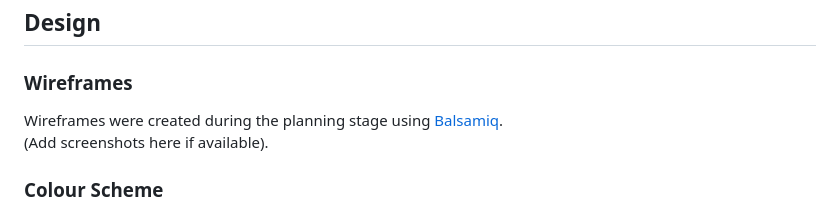
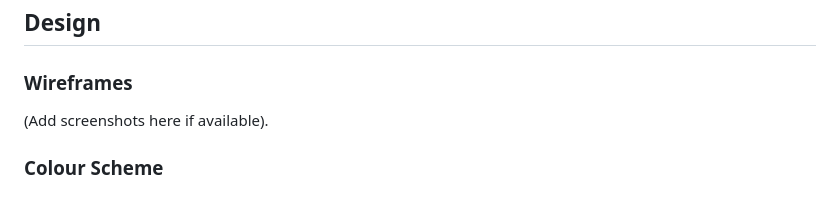
Before and after one commit to Parre87/travelworld, a Markdown page: README.md, the part around the change. GitHub-like rendering.

```diff
--- a/README.md
+++ b/README.md
@@ -45,7 +45,6 @@ A Django-based web application for searching trips, booking tickets, and managin
 ## Design
 
 ### Wireframes
-Wireframes were created during the planning stage using [Balsamiq](https://balsamiq.com/).
 (Add screenshots here if available).
 
 ### Colour Scheme
```
